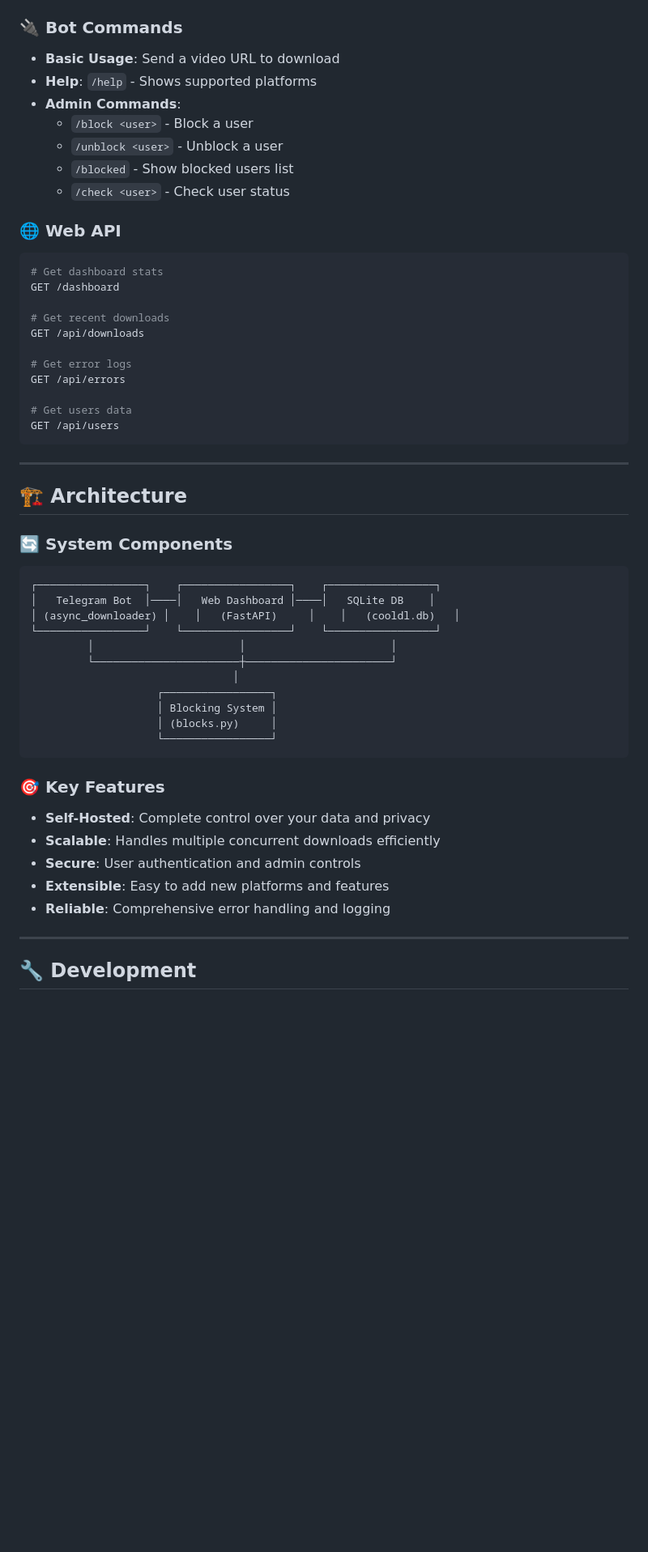
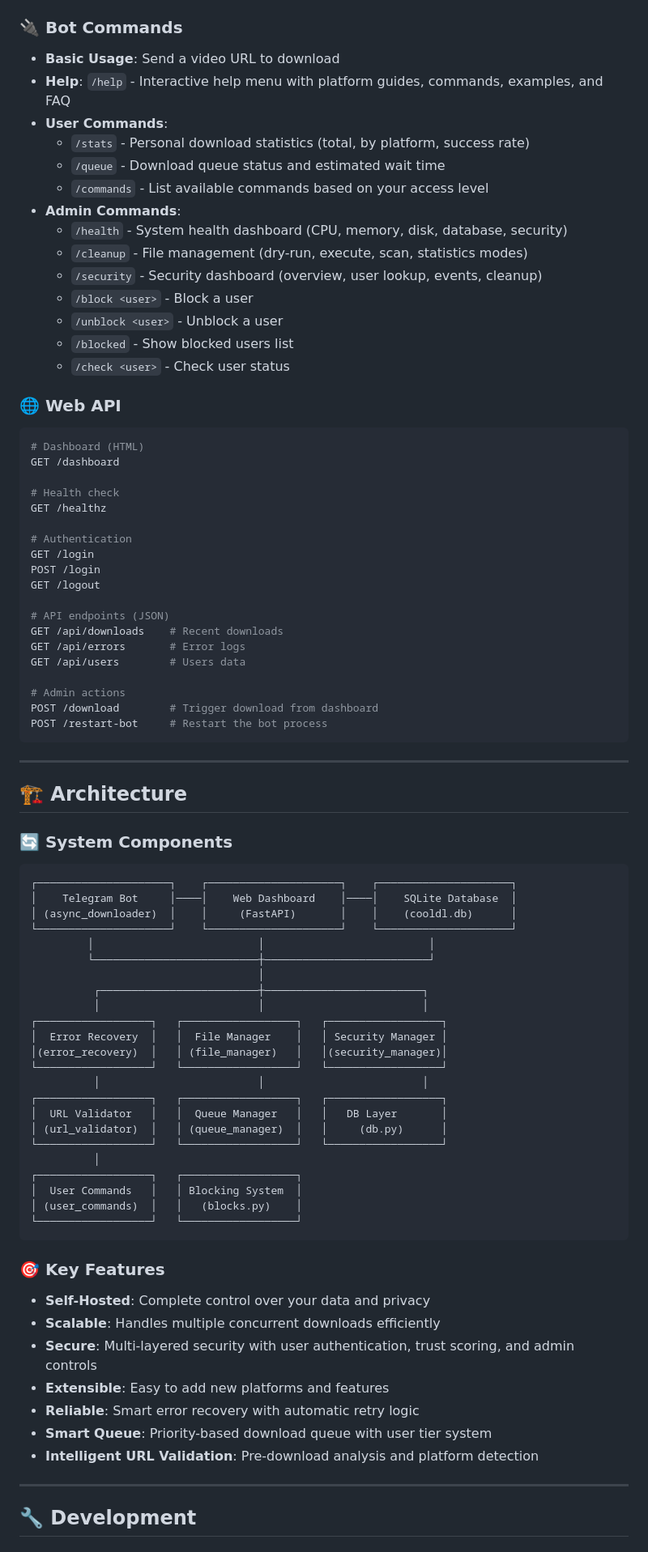
Before and after one commit to Fahad-BA/cooldl-v2, a Markdown page: README.md, the part around one of its changes. Shown at 81% size. Drawn GitHub-style; blank space fills up the shorter version.

````diff
--- a/README.md
+++ b/README.md
@@ -198,8 +221,15 @@ ADMIN_IDS=123456789,987654321
 
 ### 🔌 **Bot Commands**
 - **Basic Usage**: Send a video URL to download
-- **Help**: `/help` - Shows supported platforms
+- **Help**: `/help` - Interactive help menu with platform guides, commands, examples, and FAQ
+- **User Commands**:
+  - `/stats` - Personal download statistics (total, by platform, success rate)
+  - `/queue` - Download queue status and estimated wait time
+  - `/commands` - List available commands based on your access level
 - **Admin Commands**:
+  - `/health` - System health dashboard (CPU, memory, disk, database, security)
+  - `/cleanup` - File management (dry-run, execute, scan, statistics modes)
+  - `/security` - Security dashboard (overview, user lookup, events, cleanup)
   - `/block <user>` - Block a user
   - `/unblock <user>` - Unblock a user
   - `/blocked` - Show blocked users list
@@ -207,17 +237,25 @@ ADMIN_IDS=123456789,987654321
 
 ### 🌐 **Web API**
 ```python
-# Get dashboard stats
+# Dashboard (HTML)
 GET /dashboard
 
-# Get recent downloads
-GET /api/downloads
+# Health check
+GET /healthz
 
-# Get error logs
-GET /api/errors
+# Authentication
+GET /login
+POST /login
+GET /logout
 
-# Get users data
-GET /api/users
+# API endpoints (JSON)
+GET /api/downloads    # Recent downloads
+GET /api/errors       # Error logs
+GET /api/users        # Users data
+
+# Admin actions
+POST /download        # Trigger download from dashboard
+POST /restart-bot     # Restart the bot process
 ```
 
 ---
@@ -226,25 +264,39 @@ GET /api/users
 
 ### 🔄 **System Components**
 ```
-┌─────────────────┐    ┌─────────────────┐    ┌─────────────────┐
-│   Telegram Bot  │────│   Web Dashboard │────│   SQLite DB    │
-│ (async_downloader) │    │   (FastAPI)     │    │   (cooldl.db)   │
-└─────────────────┘    └─────────────────┘    └─────────────────┘
-         │                       │                       │
-         └───────────────────────┼───────────────────────┘
-                                │
-                    ┌─────────────────┐
-                    │ Blocking System │
-                    │ (blocks.py)     │
-                    └─────────────────┘
+┌─────────────────────┐    ┌─────────────────────┐    ┌─────────────────────┐
+│    Telegram Bot     │────│    Web Dashboard    │────│    SQLite Database  │
+│ (async_downloader)  │    │     (FastAPI)       │    │    (cooldl.db)      │
+└─────────────────────┘    └─────────────────────┘    └─────────────────────┘
+         │                          │                          │
+         └──────────────────────────┼──────────────────────────┘
+                                    │
+          ┌─────────────────────────┼─────────────────────────┐
+          │                         │                         │
+┌──────────────────┐   ┌──────────────────┐   ┌──────────────────┐
+│  Error Recovery  │   │  File Manager    │   │ Security Manager │
+│(error_recovery)  │   │ (file_manager)   │   │(security_manager)│
+└──────────────────┘   └──────────────────┘   └──────────────────┘
+          │                         │                         │
+┌──────────────────┐   ┌──────────────────┐   ┌──────────────────┐
+│  URL Validator   │   │  Queue Manager   │   │   DB Layer       │
+│ (url_validator)  │   │ (queue_manager)  │   │     (db.py)      │
+└──────────────────┘   └──────────────────┘   └──────────────────┘
+          │
+┌──────────────────┐   ┌──────────────────┐
+│  User Commands   │   │ Blocking System  │
+│ (user_commands)  │   │   (blocks.py)    │
+└──────────────────┘   └──────────────────┘
 ```
 
 ### 🎯 **Key Features**
 - **Self-Hosted**: Complete control over your data and privacy
 - **Scalable**: Handles multiple concurrent downloads efficiently
-- **Secure**: User authentication and admin controls
+- **Secure**: Multi-layered security with user authentication, trust scoring, and admin controls
 - **Extensible**: Easy to add new platforms and features
-- **Reliable**: Comprehensive error handling and logging
+- **Reliable**: Smart error recovery with automatic retry logic
+- **Smart Queue**: Priority-based download queue with user tier system
+- **Intelligent URL Validation**: Pre-download analysis and platform detection
 
 ---
 
````
Also changed, not shown: other parts of README.md (+41 -28 lines).
